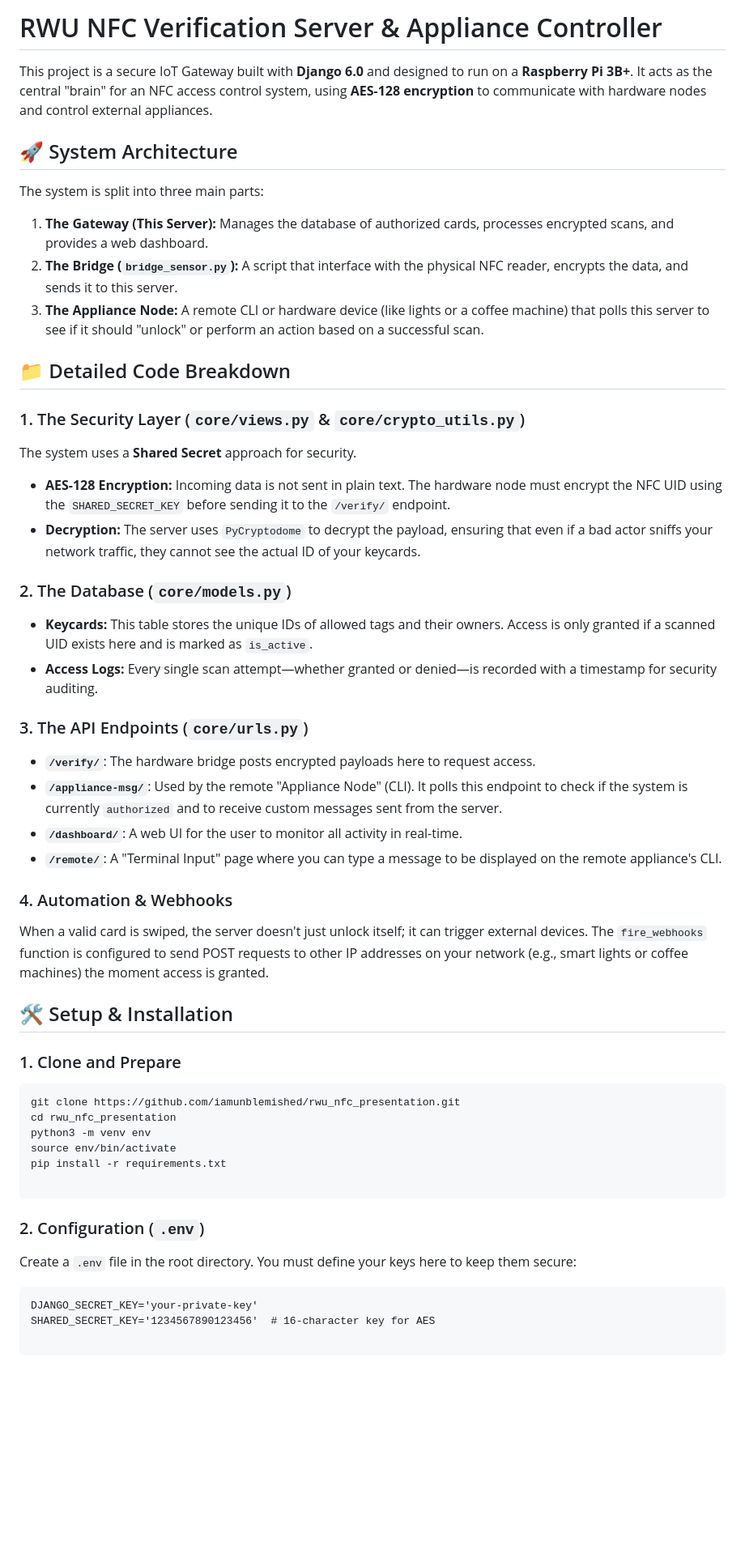
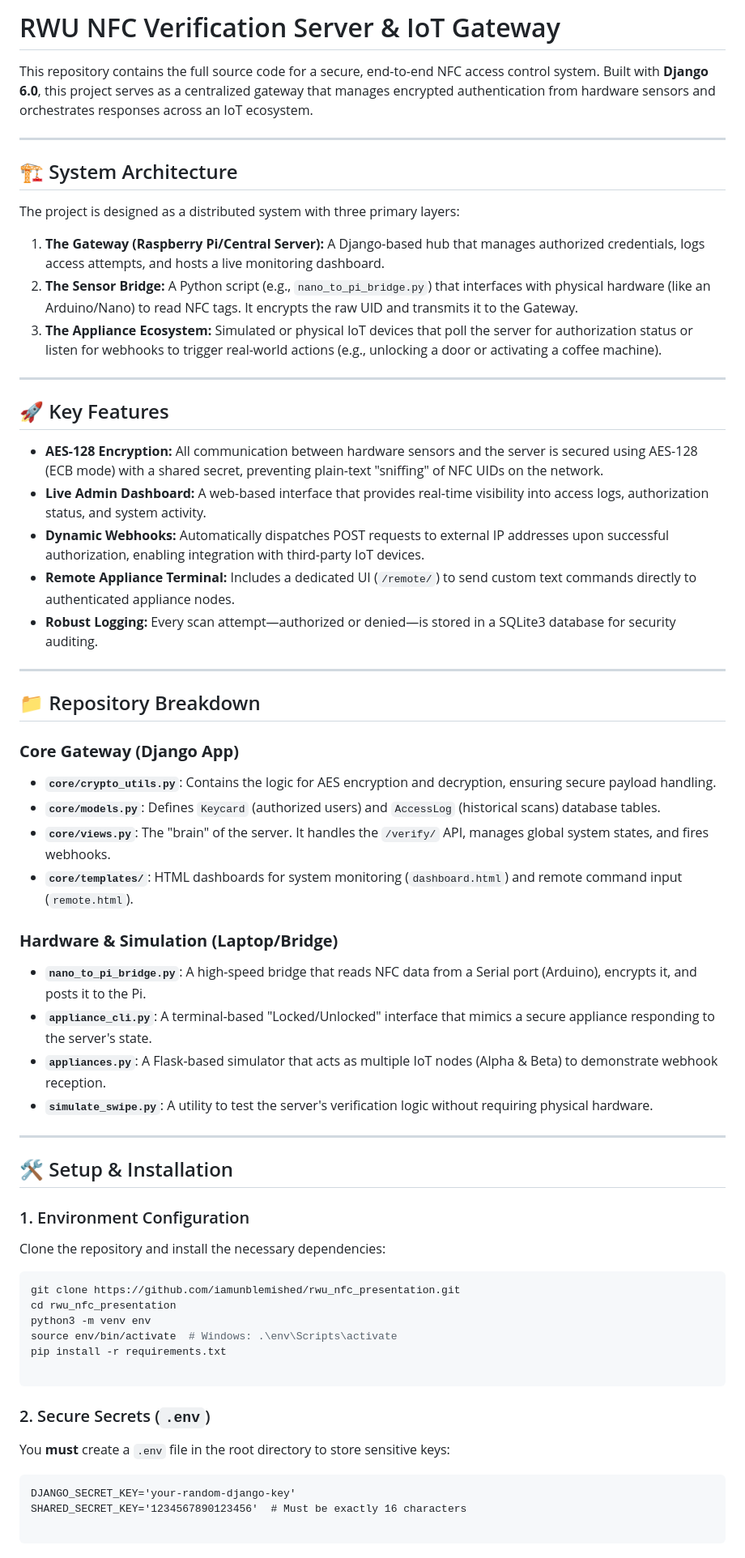
Before and after one commit to iamunblemished/rwu_nfc_presentation, a Markdown page: README.md, the part around one of its changes. Shown at 81% size. GitHub-like rendering; blank space fills up the shorter version.

Commit message:
Final: Revise README for project clarity and structure
Updated project description and system architecture details in README.

````diff
--- a/README.md
+++ b/README.md
@@ -1,60 +1,69 @@
-# RWU NFC Verification Server & Appliance Controller
+# RWU NFC Verification Server & IoT Gateway
 
-This project is a secure IoT Gateway built with **Django 6.0** and designed to run on a **Raspberry Pi 3B+**. It acts as the central "brain" for an NFC access control system, using **AES-128 encryption** to communicate with hardware nodes and control external appliances.
+This repository contains the full source code for a secure, end-to-end NFC access control system. Built with **Django 6.0**, this project serves as a centralized gateway that manages encrypted authentication from hardware sensors and orchestrates responses across an IoT ecosystem.
 
-## 🚀 System Architecture
+---
 
-The system is split into three main parts:
+## 🏗️ System Architecture
 
-1. **The Gateway (This Server):** Manages the database of authorized cards, processes encrypted scans, and provides a web dashboard.
-2. **The Bridge (`bridge_sensor.py`):** A script that interface with the physical NFC reader, encrypts the data, and sends it to this server.
-3. **The Appliance Node:** A remote CLI or hardware device (like lights or a coffee machine) that polls this server to see if it should "unlock" or perform an action based on a successful scan.
+The project is designed as a distributed system with three primary layers:
 
-## 📁 Detailed Code Breakdown
+1. **The Gateway (Raspberry Pi/Central Server):** A Django-based hub that manages authorized credentials, logs access attempts, and hosts a live monitoring dashboard.
+2. **The Sensor Bridge:** A Python script (e.g., `nano_to_pi_bridge.py`) that interfaces with physical hardware (like an Arduino/Nano) to read NFC tags. It encrypts the raw UID and transmits it to the Gateway.
+3. **The Appliance Ecosystem:** Simulated or physical IoT devices that poll the server for authorization status or listen for webhooks to trigger real-world actions (e.g., unlocking a door or activating a coffee machine).
 
-### 1. The Security Layer (`core/views.py` & `core/crypto_utils.py`)
+---
 
-The system uses a **Shared Secret** approach for security.
+## 🚀 Key Features
 
-* **AES-128 Encryption:** Incoming data is not sent in plain text. The hardware node must encrypt the NFC UID using the `SHARED_SECRET_KEY` before sending it to the `/verify/` endpoint.
-* **Decryption:** The server uses `PyCryptodome` to decrypt the payload, ensuring that even if a bad actor sniffs your network traffic, they cannot see the actual ID of your keycards.
+* **AES-128 Encryption:** All communication between hardware sensors and the server is secured using AES-128 (ECB mode) with a shared secret, preventing plain-text "sniffing" of NFC UIDs on the network.
+* **Live Admin Dashboard:** A web-based interface that provides real-time visibility into access logs, authorization status, and system activity.
+* **Dynamic Webhooks:** Automatically dispatches POST requests to external IP addresses upon successful authorization, enabling integration with third-party IoT devices.
+* **Remote Appliance Terminal:** Includes a dedicated UI (`/remote/`) to send custom text commands directly to authenticated appliance nodes.
+* **Robust Logging:** Every scan attempt—authorized or denied—is stored in a SQLite3 database for security auditing.
 
-### 2. The Database (`core/models.py`)
+---
 
-* **Keycards:** This table stores the unique IDs of allowed tags and their owners. Access is only granted if a scanned UID exists here and is marked as `is_active`.
-* **Access Logs:** Every single scan attempt—whether granted or denied—is recorded with a timestamp for security auditing.
+## 📁 Repository Breakdown
 
-### 3. The API Endpoints (`core/urls.py`)
+### **Core Gateway (Django App)**
 
-* **`/verify/`**: The hardware bridge posts encrypted payloads here to request access.
-* **`/appliance-msg/`**: Used by the remote "Appliance Node" (CLI). It polls this endpoint to check if the system is currently `authorized` and to receive custom messages sent from the server.
-* **`/dashboard/`**: A web UI for the user to monitor all activity in real-time.
-* **`/remote/`**: A "Terminal Input" page where you can type a message to be displayed on the remote appliance's CLI.
+* **`core/crypto_utils.py`**: Contains the logic for AES encryption and decryption, ensuring secure payload handling.
+* **`core/models.py`**: Defines `Keycard` (authorized users) and `AccessLog` (historical scans) database tables.
+* **`core/views.py`**: The "brain" of the server. It handles the `/verify/` API, manages global system states, and fires webhooks.
+* **`core/templates/`**: HTML dashboards for system monitoring (`dashboard.html`) and remote command input (`remote.html`).
 
-### 4. Automation & Webhooks
+### **Hardware & Simulation (Laptop/Bridge)**
 
-When a valid card is swiped, the server doesn't just unlock itself; it can trigger external devices. The `fire_webhooks` function is configured to send POST requests to other IP addresses on your network (e.g., smart lights or coffee machines) the moment access is granted.
+* **`nano_to_pi_bridge.py`**: A high-speed bridge that reads NFC data from a Serial port (Arduino), encrypts it, and posts it to the Pi.
+* **`appliance_cli.py`**: A terminal-based "Locked/Unlocked" interface that mimics a secure appliance responding to the server's state.
+* **`appliances.py`**: A Flask-based simulator that acts as multiple IoT nodes (Alpha & Beta) to demonstrate webhook reception.
+* **`simulate_swipe.py`**: A utility to test the server's verification logic without requiring physical hardware.
 
-## 🛠 Setup & Installation
+---
 
-### 1. Clone and Prepare
+## 🛠️ Setup & Installation
+
+### 1. Environment Configuration
+
+Clone the repository and install the necessary dependencies:
 
 ```bash
 git clone https://github.com/iamunblemished/rwu_nfc_presentation.git
 cd rwu_nfc_presentation
 python3 -m venv env
-source env/bin/activate
+source env/bin/activate  # Windows: .\env\Scripts\activate
 pip install -r requirements.txt
 
 ```
 
-### 2. Configuration (`.env`)
+### 2. Secure Secrets (`.env`)
 
-Create a `.env` file in the root directory. You must define your keys here to keep them secure:
+You **must** create a `.env` file in the root directory to store sensitive keys:
 
 ```text
-DJANGO_SECRET_KEY='your-private-key'
-SHARED_SECRET_KEY='1234567890123456'  # 16-character key for AES
+DJANGO_SECRET_KEY='your-random-django-key'
+SHARED_SECRET_KEY='1234567890123456'  # Must be exactly 16 characters
 
 ```
 
````
Also changed, not shown: other parts of README.md (+27 -9 lines).
